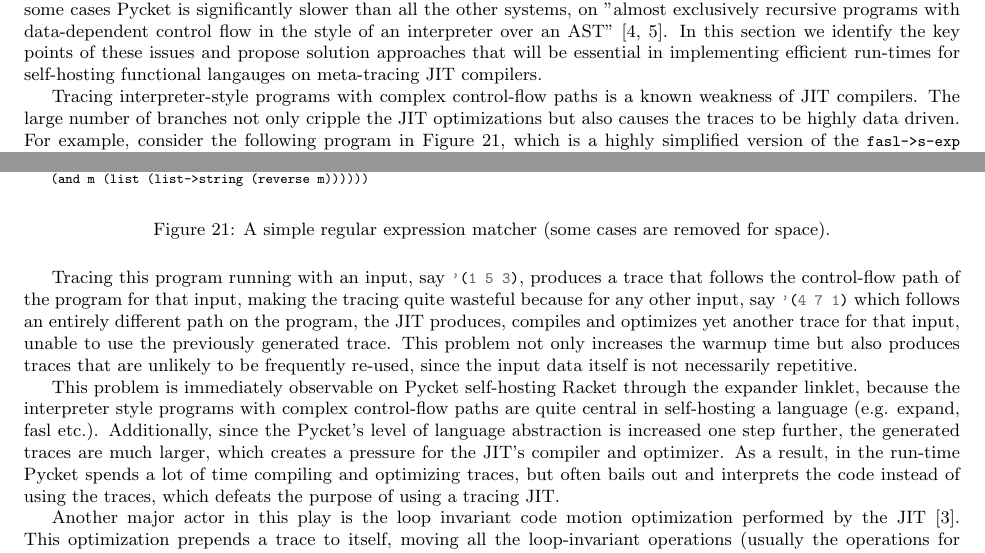
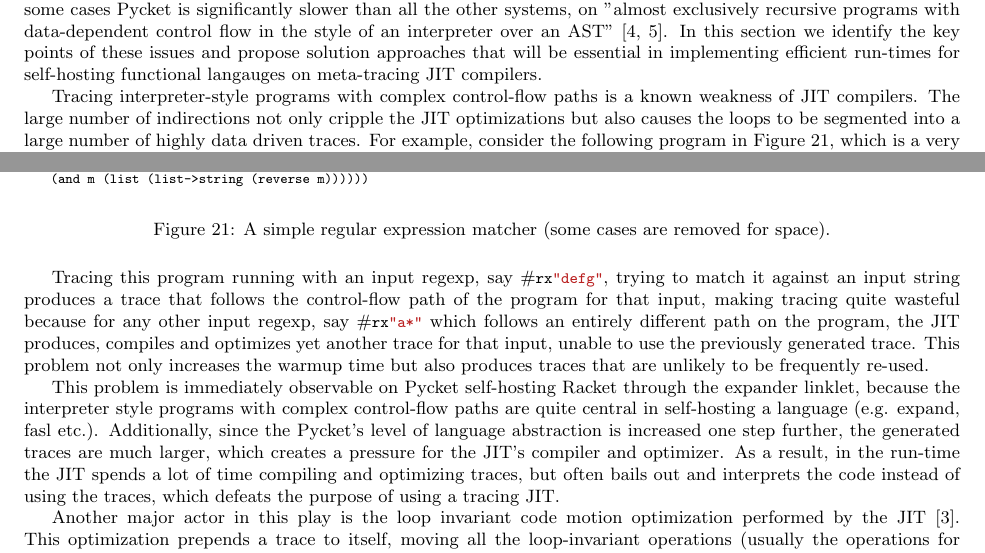
Before and after one commit to cderici/thesis-proposal, a LaTeX paper (proposal.tex, which reads subsections/performance-issues.tex): two parts of page 14 of 19, joined at a grey line, cut so that both start at the same text. Compiled offline with pdfLaTeX.

Commit message:
fix the explanation for the regexp

```diff
--- a/subsections/performance-issues.tex
+++ b/subsections/performance-issues.tex
@@ -23,12 +23,12 @@ run-times for self-hosting functional langauges on meta-tracing JIT
 compilers.
 
 Tracing interpreter-style programs with complex control-flow paths is
-a known weakness of JIT compilers. The large number of branches not
-only cripple the JIT optimizations but also causes the traces to be
-highly data driven. For example, consider the following program in
-\figref{fig:regexp}, which is a highly simplified version of the
-\racketcode{fasl->s-exp} function of the FASL library in Racket,
-modified specifically to demonstrate the control-flow problem.
+a known weakness of JIT compilers. The large number of indirections
+not only cripple the JIT optimizations but also causes the loops to be
+segmented into a large number of highly data driven traces. For
+example, consider the following program in \figref{fig:regexp}, which
+is a very simple regular expression matcher. It is highly simplified
+and some of the rules are removed for space.
 
 \begin{figure}[h!]
   %\vspace{-0.5cm}
@@ -68,15 +68,16 @@ a 	Matches the specified character literal          q       q
 \label{fig:regexp}
 \end{figure}
 
-Tracing this program running with an input, say \racketcode{'(1 5 3)},
-produces a trace that follows the control-flow path of the program for
-that input, making the tracing quite wasteful because for any other
-input, say \racketcode{'(4 7 1)} which follows an entirely different
-path on the program, the JIT produces, compiles and optimizes yet
-another trace for that input, unable to use the previously generated
-trace. This problem not only increases the warmup time but also
-produces traces that are unlikely to be frequently re-used, since the
-input data itself is not necessarily repetitive.
+Tracing this program running with an input regexp, say
+$\mathtt{\#}$\racketcode{rx"defg"}, trying to match it against an
+input string produces a trace that follows the control-flow path of
+the program for that input, making tracing quite wasteful because for
+any other input regexp, say $\mathtt{\#}$\racketcode{rx"a*"} which
+follows an entirely different path on the program, the JIT produces,
+compiles and optimizes yet another trace for that input, unable to use
+the previously generated trace. This problem not only increases the
+warmup time but also produces traces that are unlikely to be
+frequently re-used.
 
 This problem is immediately observable on Pycket self-hosting Racket
 through the expander linklet, because the interpreter style programs
@@ -84,7 +85,7 @@ with complex control-flow paths are quite central in self-hosting a
 language (e.g. expand, fasl etc.). Additionally, since the Pycket's
 level of language abstraction is increased one step further, the
 generated traces are much larger, which creates a pressure for the
-JIT's compiler and optimizer. As a result, in the run-time Pycket
+JIT's compiler and optimizer. As a result, in the run-time the JIT
 spends a lot of time compiling and optimizing traces, but often bails
 out and interprets the code instead of using the traces, which defeats
 the purpose of using a tracing JIT.
```
